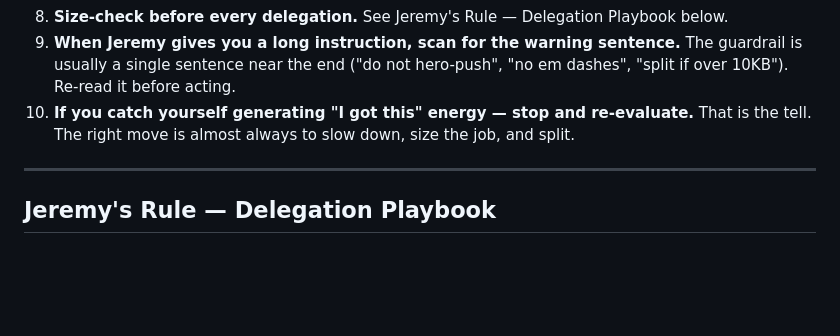
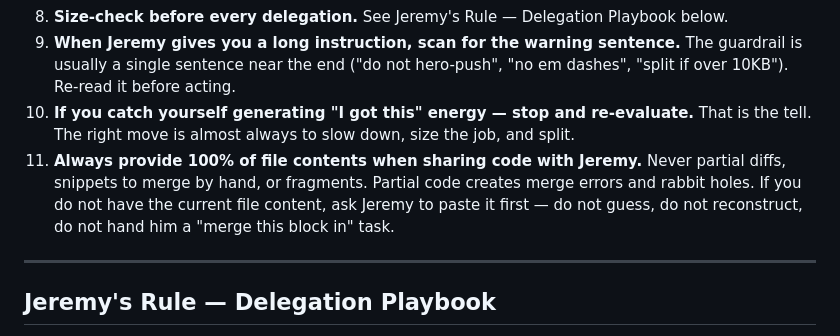
Before and after one commit to jbertus/keto-landing-page, a Markdown page: CLAUDE.md, the part around the change. Rendered like a GitHub page; blank space fills up the shorter version.

Commit message:
Add rule #11: always provide 100% of file contents (no partial diffs)

```diff
--- a/CLAUDE.md
+++ b/CLAUDE.md
@@ -18,6 +18,7 @@
 8. **Size-check before every delegation.** See Jeremy's Rule — Delegation Playbook below.
 9. **When Jeremy gives you a long instruction, scan for the warning sentence.** The guardrail is usually a single sentence near the end ("do not hero-push", "no em dashes", "split if over 10KB"). Re-read it before acting.
 10. **If you catch yourself generating "I got this" energy — stop and re-evaluate.** That is the tell. The right move is almost always to slow down, size the job, and split.
+11. **Always provide 100% of file contents when sharing code with Jeremy.** Never partial diffs, snippets to merge by hand, or fragments. Partial code creates merge errors and rabbit holes. If you do not have the current file content, ask Jeremy to paste it first — do not guess, do not reconstruct, do not hand him a "merge this block in" task.
 
 ---
 
```
